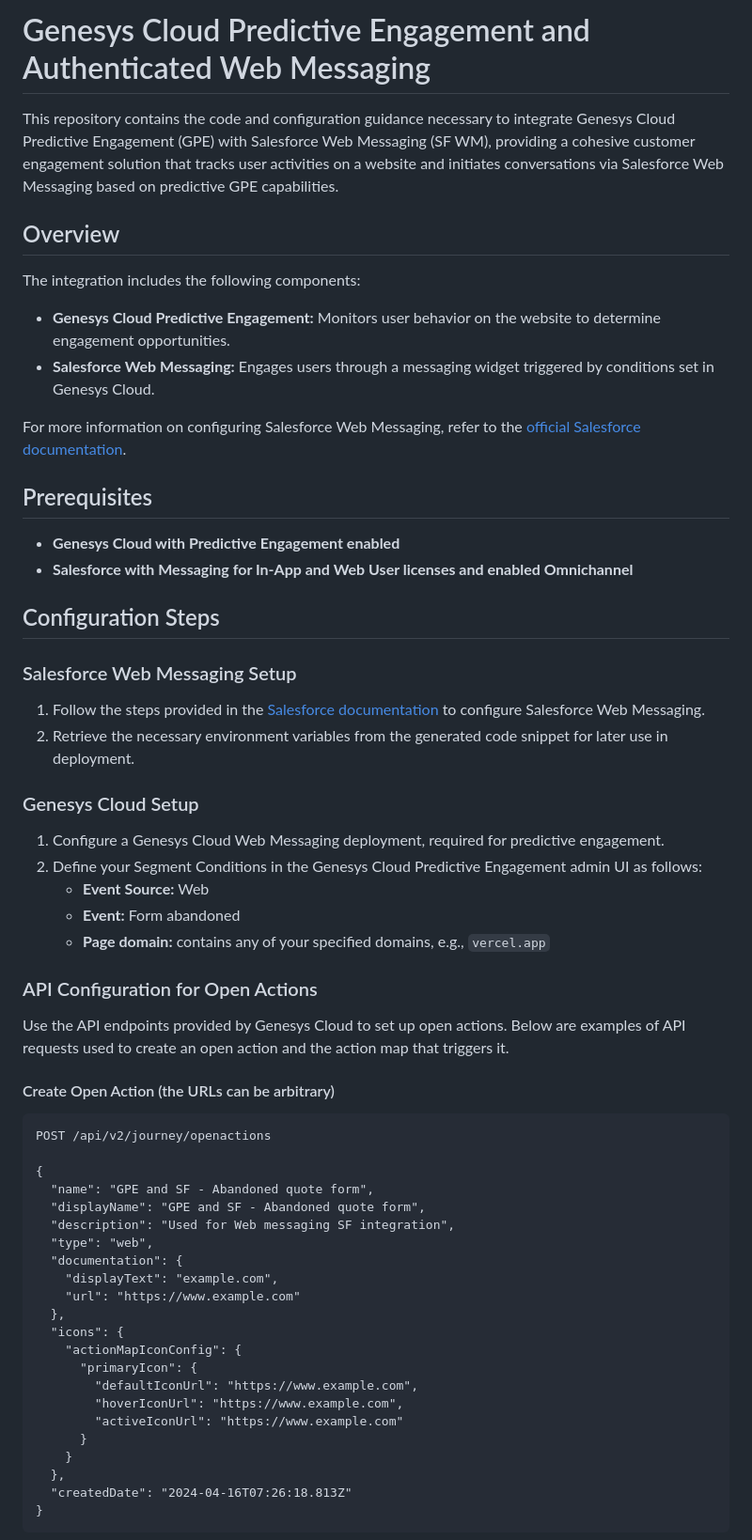
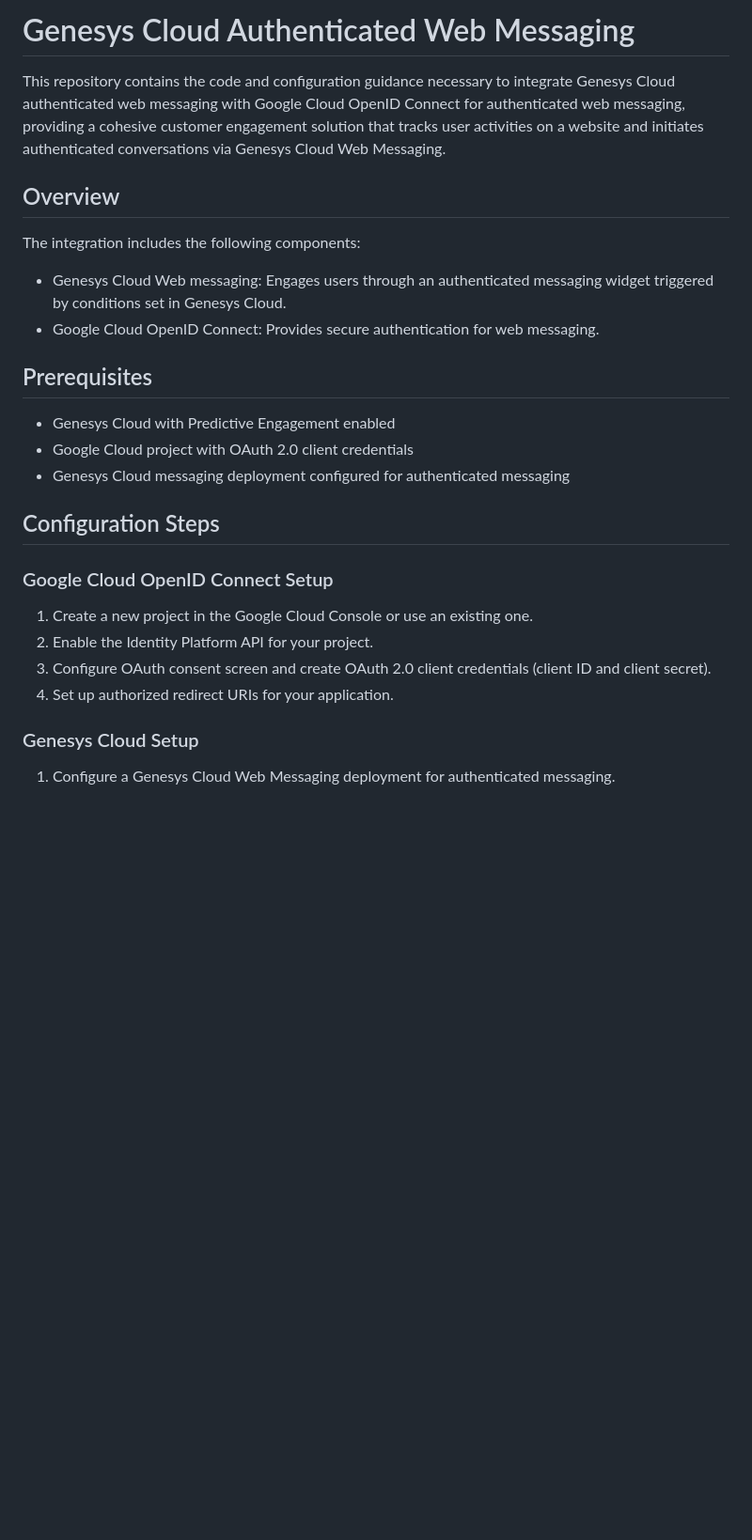
Before and after one commit to DOAGenesys/AuthenticatedWM-GInsurance-GPE, a Markdown page: README.md, the part around one of its changes. Shown at 94% size. GitHub-like rendering; blank space fills up the shorter version.

````diff
--- a/README.md
+++ b/README.md
@@ -1,65 +1,30 @@
-# Genesys Cloud Predictive Engagement and Authenticated Web Messaging
+# Genesys Cloud Authenticated Web Messaging
 
-This repository contains the code and configuration guidance necessary to integrate Genesys Cloud Predictive Engagement (GPE) with Salesforce Web Messaging (SF WM), providing a cohesive customer engagement solution that tracks user activities on a website and initiates conversations via Salesforce Web Messaging based on predictive GPE capabilities.
+This repository contains the code and configuration guidance necessary to integrate Genesys Cloud authenticated web messaging with Google Cloud OpenID Connect for authenticated web messaging, providing a cohesive customer engagement solution that tracks user activities on a website and initiates authenticated conversations via Genesys Cloud Web Messaging.
 
 ## Overview
 
 The integration includes the following components:
 
-- **Genesys Cloud Predictive Engagement:** Monitors user behavior on the website to determine engagement opportunities.
-- **Salesforce Web Messaging:** Engages users through a messaging widget triggered by conditions set in Genesys Cloud.
-
-For more information on configuring Salesforce Web Messaging, refer to the [official Salesforce documentation](https://help.salesforce.com/s/articleView?id=sf.miaw_setup_stages.htm&type=5).
-
+- Genesys Cloud Web messaging: Engages users through an authenticated messaging widget triggered by conditions set in Genesys Cloud.
+- Google Cloud OpenID Connect: Provides secure authentication for web messaging.
 
 ## Prerequisites
 
-- **Genesys Cloud with Predictive Engagement enabled**
-- **Salesforce with Messaging for In-App and Web User licenses and enabled Omnichannel**
+- Genesys Cloud with Predictive Engagement enabled
+- Google Cloud project with OAuth 2.0 client credentials
+- Genesys Cloud messaging deployment configured for authenticated messaging
 
 ## Configuration Steps
 
-### Salesforce Web Messaging Setup
+### Google Cloud OpenID Connect Setup
 
-1. Follow the steps provided in the [Salesforce documentation](https://help.salesforce.com/s/articleView?id=sf.miaw_setup_stages.htm&type=5) to configure Salesforce Web Messaging.
-2. Retrieve the necessary environment variables from the generated code snippet for later use in deployment.
+1. Create a new project in the Google Cloud Console or use an existing one.
+2. Enable the Identity Platform API for your project.
+3. Configure OAuth consent screen and create OAuth 2.0 client credentials (client ID and client secret).
+4. Set up authorized redirect URIs for your application.
 
 ### Genesys Cloud Setup
 
-1. Configure a Genesys Cloud Web Messaging deployment, required for predictive engagement.
-2. Define your Segment Conditions in the Genesys Cloud Predictive Engagement admin UI as follows:
-   - **Event Source:** Web
-   - **Event:** Form abandoned
-   - **Page domain:** contains any of your specified domains, e.g., `vercel.app`
+1. Configure a Genesys Cloud Web Messaging deployment for authenticated messaging.
 
-### API Configuration for Open Actions
-
-Use the API endpoints provided by Genesys Cloud to set up open actions. Below are examples of API requests used to create an open action and the action map that triggers it.
-
-#### Create Open Action (the URLs can be arbitrary)
-
-```http
-POST /api/v2/journey/openactions
-
-{
-  "name": "GPE and SF - Abandoned quote form",
-  "displayName": "GPE and SF - Abandoned quote form",
-  "description": "Used for Web messaging SF integration",
-  "type": "web",
-  "documentation": {
-    "displayText": "example.com",
-    "url": "https://www.example.com"
-  },
-  "icons": {
-    "actionMapIconConfig": {
-      "primaryIcon": {
-        "defaultIconUrl": "https://www.example.com",
-        "hoverIconUrl": "https://www.example.com",
-        "activeIconUrl": "https://www.example.com"
-      }
-    }
-  },
-  "createdDate": "2024-04-16T07:26:18.813Z"
-}
-```
-
````
Also changed, not shown: other parts of README.md (+79 -34 lines).
